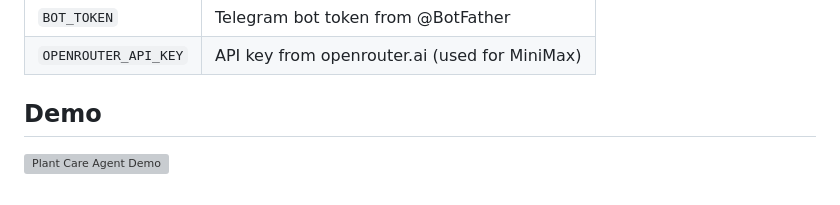
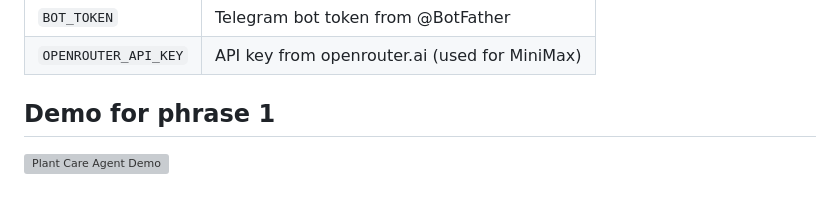
Before and after one commit to xingvoong/plant_care_agent, a Markdown page: README.md, the part around the change. GitHub-like rendering; grey boxes are pictures that could not be loaded.

```diff
--- a/README.md
+++ b/README.md
@@ -85,6 +85,6 @@ Requires a running Kubernetes cluster with the Plant CRD applied. See [phase2/RE
 | `BOT_TOKEN` | Telegram bot token from @BotFather |
 | `OPENROUTER_API_KEY` | API key from openrouter.ai (used for MiniMax) |
 
-## Demo
+## Demo for phrase 1
 
 [![Plant Care Agent Demo](https://img.youtube.com/vi/uITz0FG0pEc/0.jpg)](https://youtu.be/uITz0FG0pEc)
```
